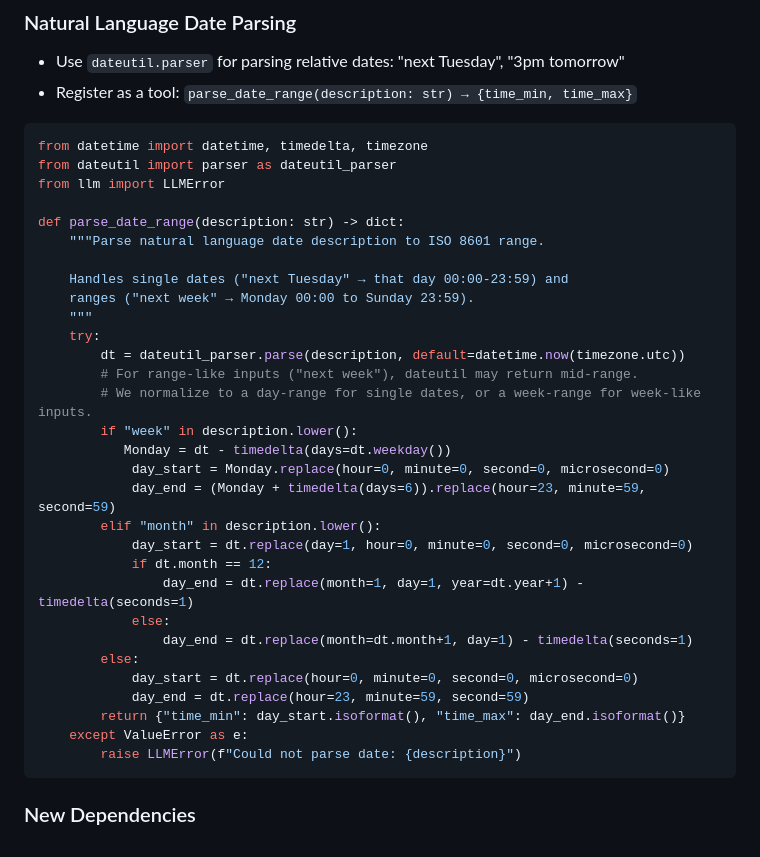
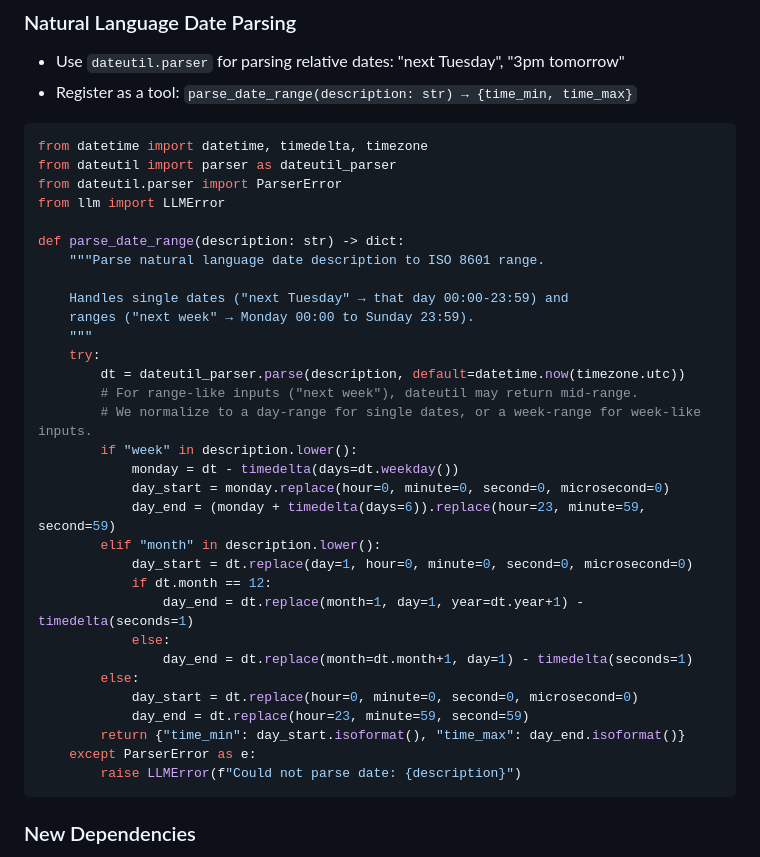
Before and after one commit to DiegoSVilla/qwelio, a Markdown page: docs/issues/07-calendar-filtering.md, the part around the change. Rendered like a GitHub page.

Commit message:
fix: address 8th reviewer round - 3 HIGH
H1: Add missing end_raw variable in _format_events (#8)
H2: Change ValueError to ParserError in parse_date_range (#7)
H3: Fix indentation bug in parse_date_range (#7)

Also added review round summary comments to all 8 GitHub issues documenting changes across 7 rounds.

````diff
--- a/docs/issues/07-calendar-filtering.md
+++ b/docs/issues/07-calendar-filtering.md
@@ -64,6 +64,7 @@ async def filter_events(req: EventFilterRequest, user: User = Depends(get_curren
 ```python
 from datetime import datetime, timedelta, timezone
 from dateutil import parser as dateutil_parser
+from dateutil.parser import ParserError
 from llm import LLMError
 
 def parse_date_range(description: str) -> dict:
@@ -77,9 +78,9 @@ def parse_date_range(description: str) -> dict:
         # For range-like inputs ("next week"), dateutil may return mid-range.
         # We normalize to a day-range for single dates, or a week-range for week-like inputs.
         if "week" in description.lower():
-           Monday = dt - timedelta(days=dt.weekday())
-            day_start = Monday.replace(hour=0, minute=0, second=0, microsecond=0)
-            day_end = (Monday + timedelta(days=6)).replace(hour=23, minute=59, second=59)
+            monday = dt - timedelta(days=dt.weekday())
+            day_start = monday.replace(hour=0, minute=0, second=0, microsecond=0)
+            day_end = (monday + timedelta(days=6)).replace(hour=23, minute=59, second=59)
         elif "month" in description.lower():
             day_start = dt.replace(day=1, hour=0, minute=0, second=0, microsecond=0)
             if dt.month == 12:
@@ -90,7 +91,7 @@ def parse_date_range(description: str) -> dict:
             day_start = dt.replace(hour=0, minute=0, second=0, microsecond=0)
             day_end = dt.replace(hour=23, minute=59, second=59)
         return {"time_min": day_start.isoformat(), "time_max": day_end.isoformat()}
-    except ValueError as e:
+    except ParserError as e:
         raise LLMError(f"Could not parse date: {description}")
 ```
 
````
Also changed, not shown: docs/issues/08-time-aware-prompt.md (+1 -0 lines).
